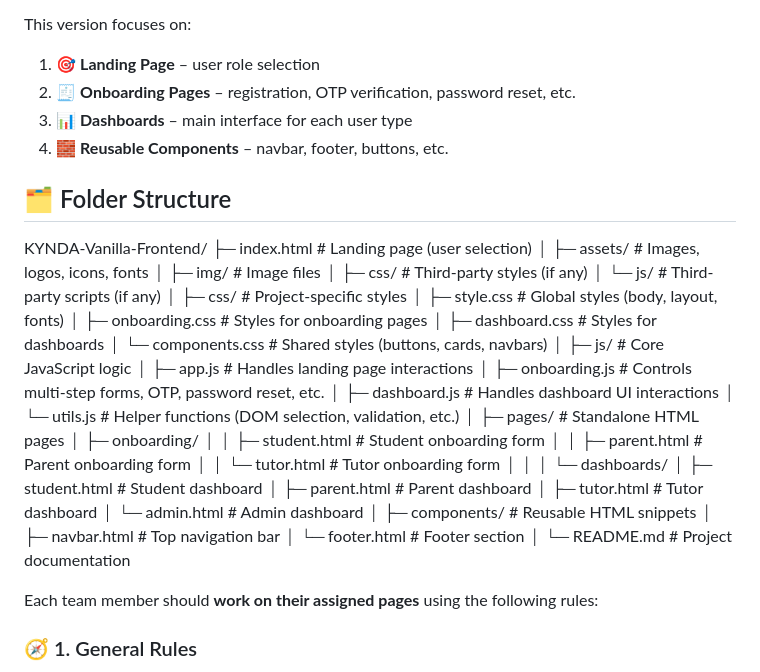
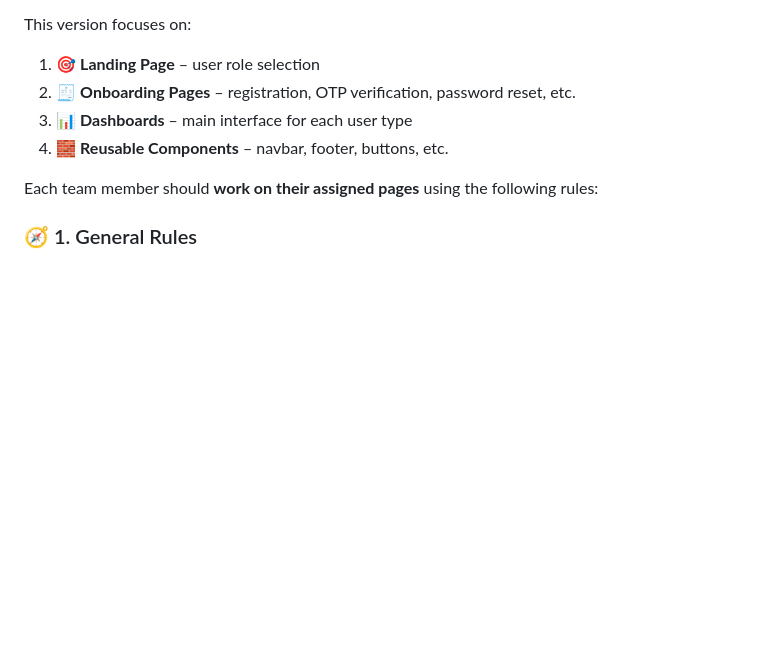
Before and after one commit to KYNDA-Workspace/Vanilla-Frontend, a Markdown page: README.md, the part around the change. Rendered like a GitHub page; blank space fills up the shorter version.

```diff
--- a/README.md
+++ b/README.md
@@ -17,47 +17,6 @@ This version focuses on:
 2. 🧾 **Onboarding Pages** – registration, OTP verification, password reset, etc.
 3. 📊 **Dashboards** – main interface for each user type
 4. 🧱 **Reusable Components** – navbar, footer, buttons, etc.
-
-
-## 🗂 Folder Structure
-
-KYNDA-Vanilla-Frontend/
-├─ index.html              # Landing page (user selection)
-│
-├─ assets/                 # Images, logos, icons, fonts
-│   ├─ img/                # Image files
-│   ├─ css/                # Third-party styles (if any)
-│   └─ js/                 # Third-party scripts (if any)
-│
-├─ css/                    # Project-specific styles
-│   ├─ style.css           # Global styles (body, layout, fonts)
-│   ├─ onboarding.css      # Styles for onboarding pages
-│   ├─ dashboard.css       # Styles for dashboards
-│   └─ components.css      # Shared styles (buttons, cards, navbars)
-│
-├─ js/                     # Core JavaScript logic
-│   ├─ app.js              # Handles landing page interactions
-│   ├─ onboarding.js       # Controls multi-step forms, OTP, password reset, etc.
-│   ├─ dashboard.js        # Handles dashboard UI interactions
-│   └─ utils.js            # Helper functions (DOM selection, validation, etc.)
-│
-├─ pages/                  # Standalone HTML pages
-│   ├─ onboarding/
-│   │   ├─ student.html    # Student onboarding form
-│   │   ├─ parent.html     # Parent onboarding form
-│   │   └─ tutor.html      # Tutor onboarding form
-│   │
-│   └─ dashboards/
-│       ├─ student.html    # Student dashboard
-│       ├─ parent.html     # Parent dashboard
-│       ├─ tutor.html      # Tutor dashboard
-│       └─ admin.html      # Admin dashboard
-│
-├─ components/             # Reusable HTML snippets
-│   ├─ navbar.html         # Top navigation bar
-│   └─ footer.html         # Footer section
-│
-└─ README.md               # Project documentation
 
 
 Each team member should **work on their assigned pages** using the following rules:
```
